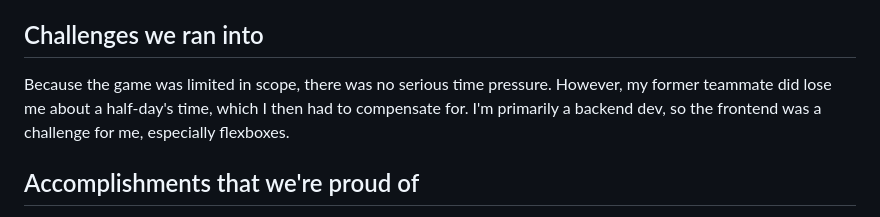
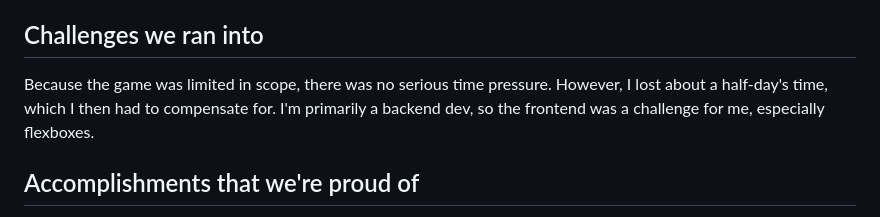
Before and after one commit to Charlieee1/Health-Happiness-Money, a Markdown page: README.md, the part around the change. Rendered like a GitHub page.

```diff
--- a/README.md
+++ b/README.md
@@ -35,7 +35,7 @@ My high score is 341, with time elapsed 81 and 97 dead! Let's see if you can bea
 As the game would be simple, I went for a simple html and javascript website, with javascript for the functionality and html for the looks. Later, I had to add css to make things look decent. The slider is copied from w3schools.
 
 ## Challenges we ran into
-Because the game was limited in scope, there was no serious time pressure. However, my former teammate did lose me about a half-day's time, which I then had to compensate for. I'm primarily a backend dev, so the frontend was a challenge for me, especially flexboxes.
+Because the game was limited in scope, there was no serious time pressure. However, I lost about a half-day's time, which I then had to compensate for. I'm primarily a backend dev, so the frontend was a challenge for me, especially flexboxes.
 
 ## Accomplishments that we're proud of
 This is the first game/project that I am proud of, because it is finished and fun to play. I'm also proud of the html and css, as I'm not very good at frontend.
```
